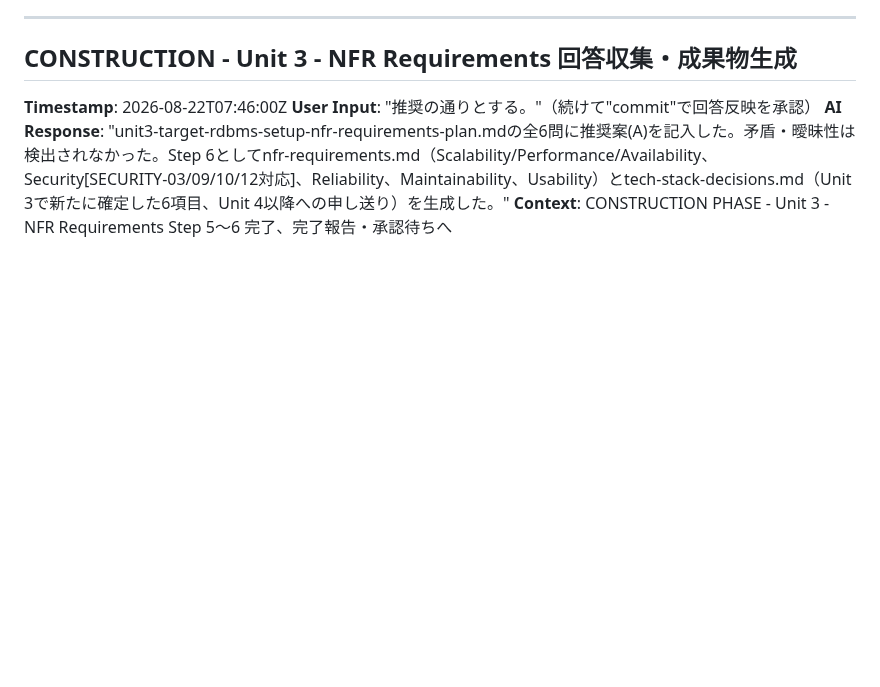
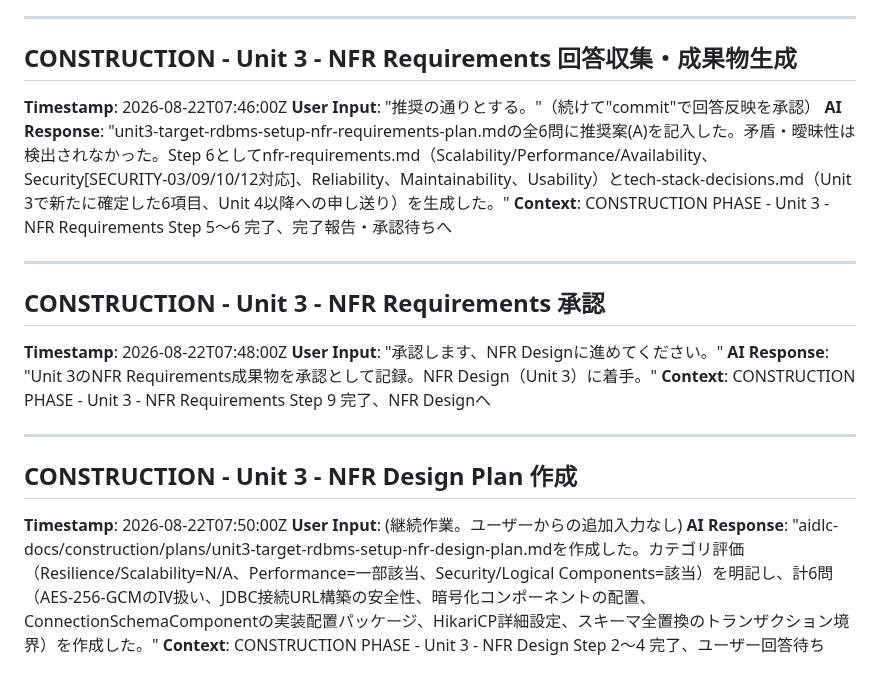
Before and after one commit to agwlvssainokuni/MasterMeister5, a Markdown page: aidlc-docs/audit.md, the part around the change. GitHub-like rendering; blank space fills up the shorter version.

Commit message:
Unit 3（対象RDBMSセットアップ）NFR Design質問を作成
NFR Requirements承認を記録し、Unit 3のNFR Designに着手。AES-256-GCMのIV扱い・
JDBC接続URL構築の安全性・暗号化コンポーネント配置・実装パッケージ構成・HikariCP
詳細設定・スキーマ全置換のトランザクション境界について計6問を作成した。

Co-Authored-By: Claude Sonnet 5 <noreply@anthropic.com>
Claude-Session: https://claude.ai/code/session_01Ty1TYrBcvgkZLWsxEevFyu

```diff
--- a/aidlc-docs/audit.md
+++ b/aidlc-docs/audit.md
@@ -485,3 +485,19 @@
 **User Input**: "推奨の通りとする。"（続けて"commit"で回答反映を承認）
 **AI Response**: "unit3-target-rdbms-setup-nfr-requirements-plan.mdの全6問に推奨案(A)を記入した。矛盾・曖昧性は検出されなかった。Step 6としてnfr-requirements.md（Scalability/Performance/Availability、Security[SECURITY-03/09/10/12対応]、Reliability、Maintainability、Usability）とtech-stack-decisions.md（Unit 3で新たに確定した6項目、Unit 4以降への申し送り）を生成した。"
 **Context**: CONSTRUCTION PHASE - Unit 3 - NFR Requirements Step 5〜6 完了、完了報告・承認待ちへ
+
+---
+
+## CONSTRUCTION - Unit 3 - NFR Requirements 承認
+**Timestamp**: 2026-08-22T07:48:00Z
+**User Input**: "承認します、NFR Designに進めてください。"
+**AI Response**: "Unit 3のNFR Requirements成果物を承認として記録。NFR Design（Unit 3）に着手。"
+**Context**: CONSTRUCTION PHASE - Unit 3 - NFR Requirements Step 9 完了、NFR Designへ
+
+---
+
+## CONSTRUCTION - Unit 3 - NFR Design Plan 作成
+**Timestamp**: 2026-08-22T07:50:00Z
+**User Input**: (継続作業。ユーザーからの追加入力なし)
+**AI Response**: "aidlc-docs/construction/plans/unit3-target-rdbms-setup-nfr-design-plan.mdを作成した。カテゴリ評価（Resilience/Scalability=N/A、Performance=一部該当、Security/Logical Components=該当）を明記し、計6問（AES-256-GCMのIV扱い、JDBC接続URL構築の安全性、暗号化コンポーネントの配置、ConnectionSchemaComponentの実装配置パッケージ、HikariCP詳細設定、スキーマ全置換のトランザクション境界）を作成した。"
+**Context**: CONSTRUCTION PHASE - Unit 3 - NFR Design Step 2〜4 完了、ユーザー回答待ち
```
Also changed, not shown: aidlc-docs/aidlc-state.md (+1 -1 lines), 1 other file.
